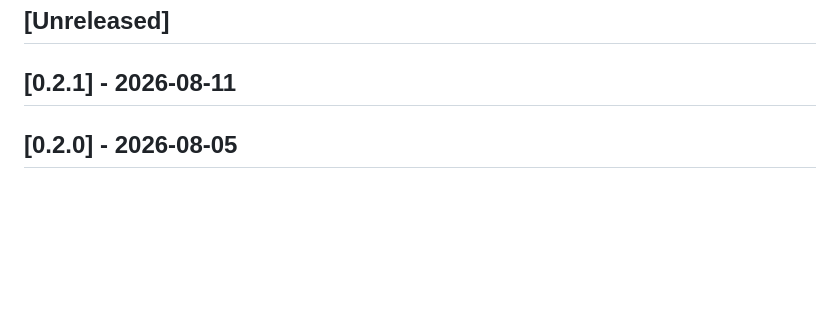
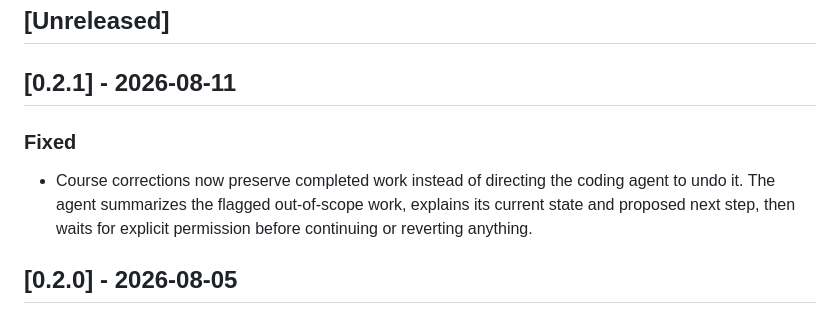
Before and after one commit to ArchAstro/scopey, a Markdown page: CHANGELOG.md, the part around the change. Drawn GitHub-style; blank space fills up the shorter version.

Commit message:
Document v0.2.1 course correction fix

```diff
--- a/CHANGELOG.md
+++ b/CHANGELOG.md
@@ -8,6 +8,13 @@ and the project intends to follow [Semantic Versioning](https://semver.org/).
 ## [Unreleased]
 
 ## [0.2.1] - 2026-08-11
+
+### Fixed
+
+- Course corrections now preserve completed work instead of directing the
+  coding agent to undo it. The agent summarizes the flagged out-of-scope work,
+  explains its current state and proposed next step, then waits for explicit
+  permission before continuing or reverting anything.
 
 ## [0.2.0] - 2026-08-05
 
```
